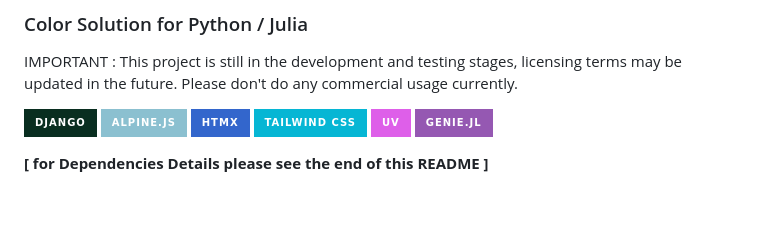
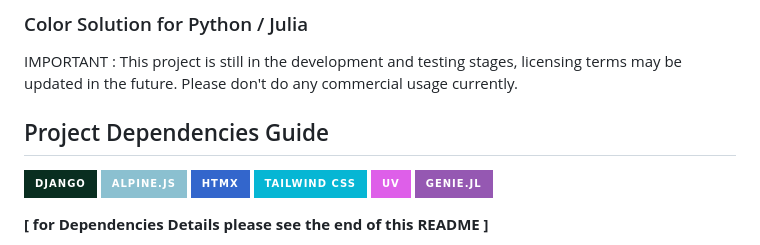
Before and after one commit to moosh0114/Iris-img-to-palette, a Markdown page: README.md, the part around the change. GitHub-like rendering; badges without logos; blank space fills up the shorter version.

Commit message:
[chore] update README structure

```diff
--- a/README.md
+++ b/README.md
@@ -10,6 +10,8 @@
 ### Color Solution for Python / Julia
 
 IMPORTANT : This project is still in the development and testing stages, licensing terms may be updated in the future. Please don't do any commercial usage currently.
+
+## Project Dependencies Guide
 
 [![Django](https://img.shields.io/badge/Django-092E20?style=for-the-badge&logo=django&logoColor=white)](https://github.com/django/django)
 [![Alpine.js](https://img.shields.io/badge/Alpine.js-8BC0D0?style=for-the-badge&logo=alpinedotjs&logoColor=white)](https://github.com/alpinejs/alpine)
```
